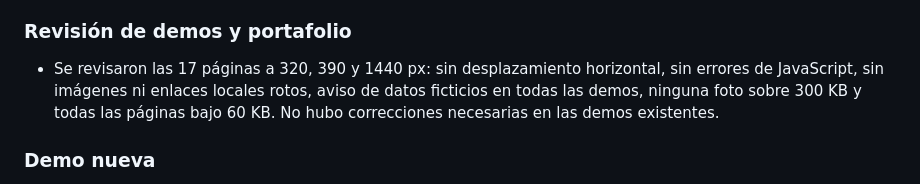
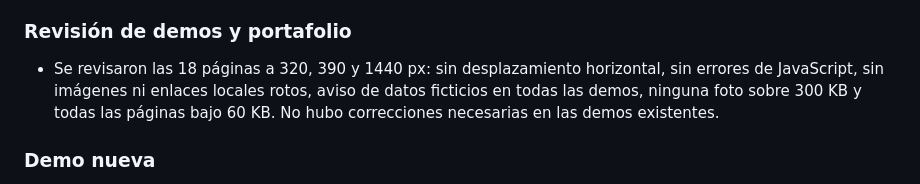
Before and after one commit to werex88-ops/werex88-ops.github.io, a Markdown page: CAMBIOS.md, the part around the change. GitHub-like rendering.

Commit message:
CAMBIOS: corrige cantidad de páginas revisadas
Co-Authored-By: Claude Sonnet 5.5 <noreply@anthropic.com>
Claude-Session: https://claude.ai/code/session_01Eoq6A7kCvpPBAkavBaKoLc

```diff
--- a/CAMBIOS.md
+++ b/CAMBIOS.md
@@ -9,7 +9,7 @@ Esta rama parte desde la del 4 de noviembre (solicitud #31, aún abierta), para
 - No se modificó texto, secciones, datos de contacto ni identidad visual.
 
 ### Revisión de demos y portafolio
-- Se revisaron las 17 páginas a 320, 390 y 1440 px: sin desplazamiento horizontal, sin errores de JavaScript, sin imágenes ni enlaces locales rotos, aviso de datos ficticios en todas las demos, ninguna foto sobre 300 KB y todas las páginas bajo 60 KB. No hubo correcciones necesarias en las demos existentes.
+- Se revisaron las 18 páginas a 320, 390 y 1440 px: sin desplazamiento horizontal, sin errores de JavaScript, sin imágenes ni enlaces locales rotos, aviso de datos ficticios en todas las demos, ninguna foto sobre 300 KB y todas las páginas bajo 60 KB. No hubo correcciones necesarias en las demos existentes.
 
 ### Demo nueva
 - `madera/`: Mañío, taller ficticio de artesanía en madera nativa en Panguipulli (nogal oscuro, cobre y musgo; tipografías Fraunces y Karla).
```
